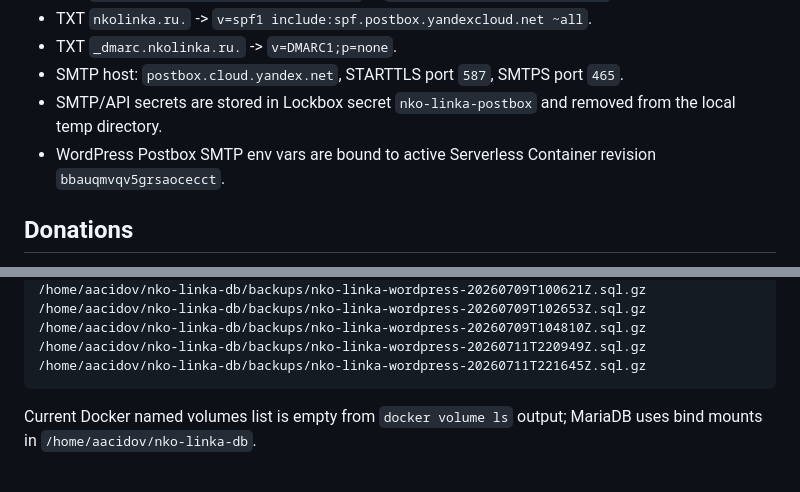
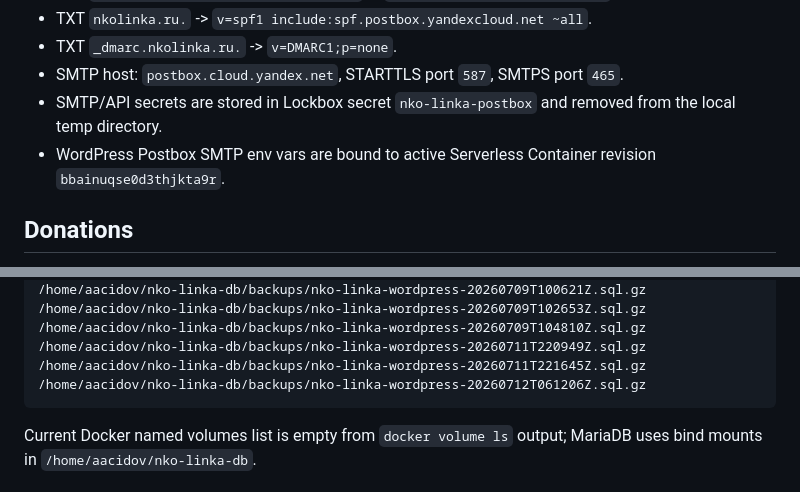
Before and after one commit to linkasu/nko-linka.ru, a Markdown page: docs/inventory.md, 2 parts joined by grey strips. Drawn GitHub-style.

````diff
--- a/docs/inventory.md
+++ b/docs/inventory.md
@@ -87,7 +88,7 @@ Service accounts:
 - TXT `_dmarc.nkolinka.ru.` -> `v=DMARC1;p=none`.
 - SMTP host: `postbox.cloud.yandex.net`, STARTTLS port `587`, SMTPS port `465`.
 - SMTP/API secrets are stored in Lockbox secret `nko-linka-postbox` and removed from the local temp directory.
-- WordPress Postbox SMTP env vars are bound to active Serverless Container revision `bbauqmvqv5grsaocecct`.
+- WordPress Postbox SMTP env vars are bound to active Serverless Container revision `bbainuqse0d3thjkta9r`.
 
 ## Donations
 
@@ -174,6 +177,7 @@ MariaDB backup check:
 /home/aacidov/nko-linka-db/backups/nko-linka-wordpress-20260709T104810Z.sql.gz
 /home/aacidov/nko-linka-db/backups/nko-linka-wordpress-20260711T220949Z.sql.gz
 /home/aacidov/nko-linka-db/backups/nko-linka-wordpress-20260711T221645Z.sql.gz
+/home/aacidov/nko-linka-db/backups/nko-linka-wordpress-20260712T061206Z.sql.gz
 ```
 
 Current Docker named volumes list is empty from `docker volume ls` output; MariaDB uses bind mounts in `/home/aacidov/nko-linka-db`.
````
Also changed, not shown: other parts of docs/inventory.md (+7 -4 lines), docs/infrastructure.md (+1 -1 lines), docs/production-next-steps.md (+2 -2 lines).
